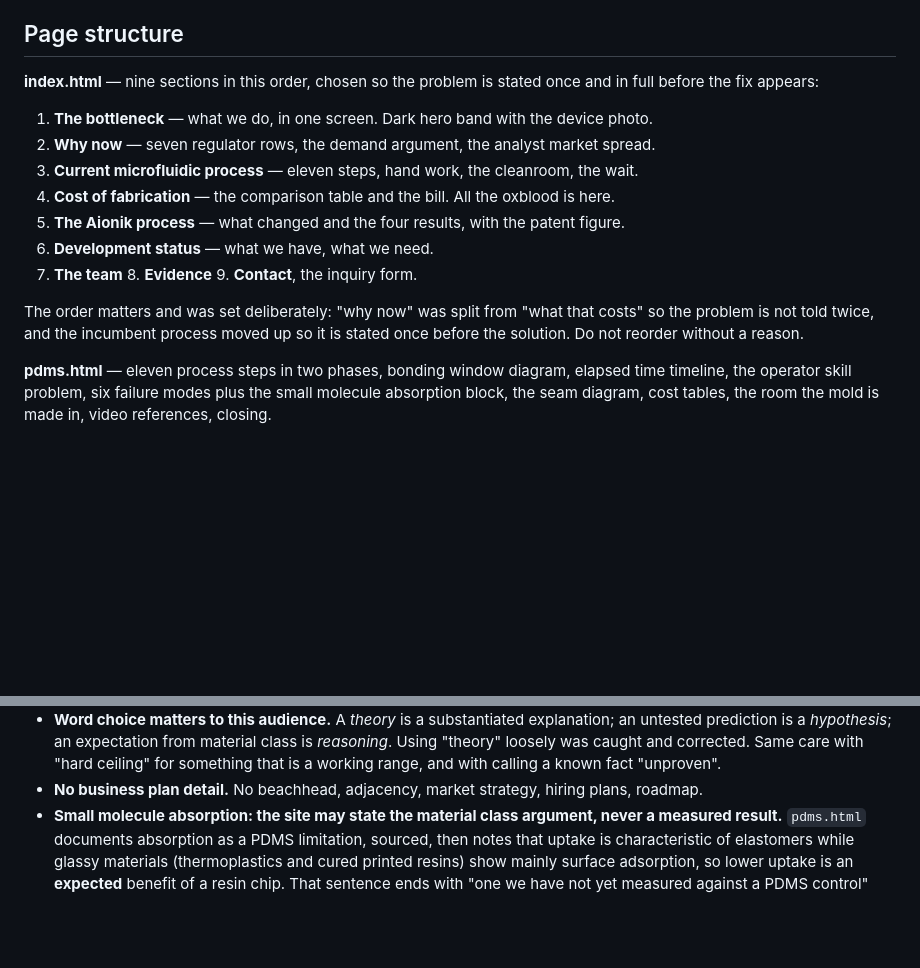
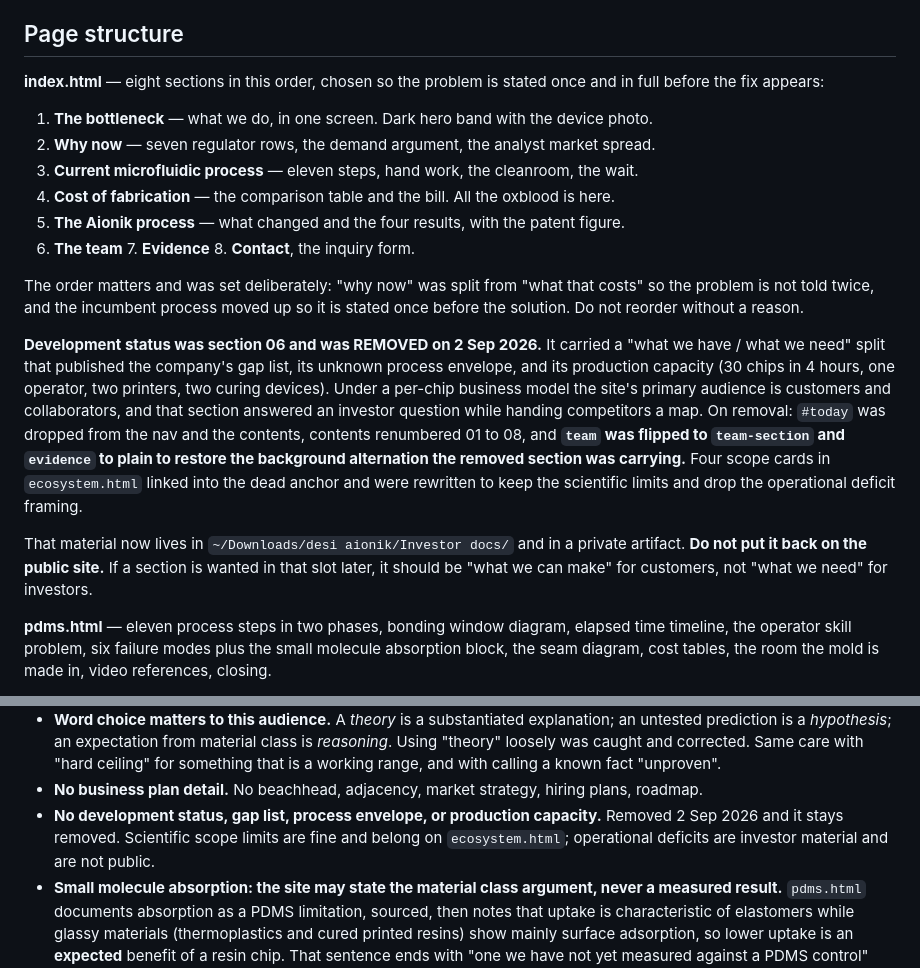
Before and after one commit to danespencer01-png/aionik-site, a Markdown page: HANDOFF.md, 2 parts joined by grey strips. Rendered like a GitHub page; blank space fills up the shorter version.

Commit message:
HANDOFF: record the removal of the development status section
Co-Authored-By: Claude Opus 5 <noreply@anthropic.com>
Claude-Session: https://claude.ai/code/session_014VQZ7Su4tnQPwUfr2CXqzf

```diff
--- a/HANDOFF.md
+++ b/HANDOFF.md
@@ -169,7 +169,7 @@ When you add anything, check it in both modes.
 
 ## Page structure
 
-**index.html** — nine sections in this order, chosen so the problem is stated once and in full
+**index.html** — eight sections in this order, chosen so the problem is stated once and in full
 before the fix appears:
 
 1. **The bottleneck** — what we do, in one screen. Dark hero band with the device photo.
@@ -177,12 +177,25 @@ before the fix appears:
 3. **Current microfluidic process** — eleven steps, hand work, the cleanroom, the wait.
 4. **Cost of fabrication** — the comparison table and the bill. All the oxblood is here.
 5. **The Aionik process** — what changed and the four results, with the patent figure.
-6. **Development status** — what we have, what we need.
-7. **The team**  8. **Evidence**  9. **Contact**, the inquiry form.
+6. **The team**  7. **Evidence**  8. **Contact**, the inquiry form.
 
 The order matters and was set deliberately: "why now" was split from "what that costs" so the
 problem is not told twice, and the incumbent process moved up so it is stated once before the
 solution. Do not reorder without a reason.
+
+**Development status was section 06 and was REMOVED on 2 Sep 2026.** It carried a "what we have
+/ what we need" split that published the company's gap list, its unknown process envelope, and
+its production capacity (30 chips in 4 hours, one operator, two printers, two curing devices).
+Under a per-chip business model the site's primary audience is customers and collaborators, and
+that section answered an investor question while handing competitors a map. On removal:
+`#today` was dropped from the nav and the contents, contents renumbered 01 to 08, and **`team`
+was flipped to `team-section` and `evidence` to plain to restore the background alternation the
+removed section was carrying.** Four scope cards in `ecosystem.html` linked into the dead anchor
+and were rewritten to keep the scientific limits and drop the operational deficit framing.
+
+That material now lives in `~/Downloads/desi aionik/Investor docs/` and in a private artifact.
+**Do not put it back on the public site.** If a section is wanted in that slot later, it should
+be "what we can make" for customers, not "what we need" for investors.
 
 **pdms.html** — eleven process steps in two phases, bonding window diagram, elapsed time
 timeline, the operator skill problem, six failure modes plus the small molecule absorption
@@ -227,6 +240,9 @@ moving that class too, or the alternation breaks.
   Using "theory" loosely was caught and corrected. Same care with "hard ceiling" for something
   that is a working range, and with calling a known fact "unproven".
 - **No business plan detail.** No beachhead, adjacency, market strategy, hiring plans, roadmap.
+- **No development status, gap list, process envelope, or production capacity.** Removed
+  2 Sep 2026 and it stays removed. Scientific scope limits are fine and belong on
+  `ecosystem.html`; operational deficits are investor material and are not public.
 - **Small molecule absorption: the site may state the material class argument, never a measured
   result.** `pdms.html` documents absorption as a PDMS limitation, sourced, then notes that
   uptake is characteristic of elastomers while glassy materials (thermoplastics and cured
```
